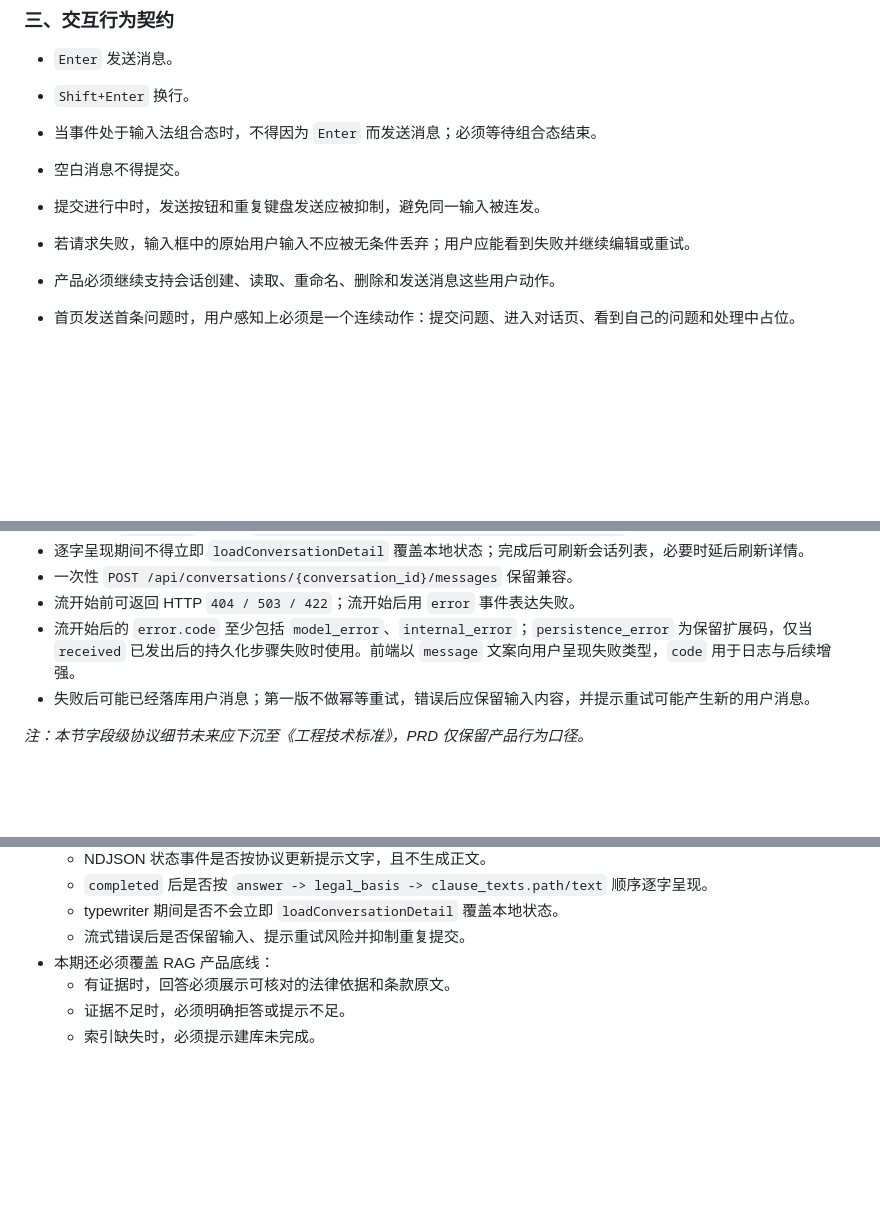
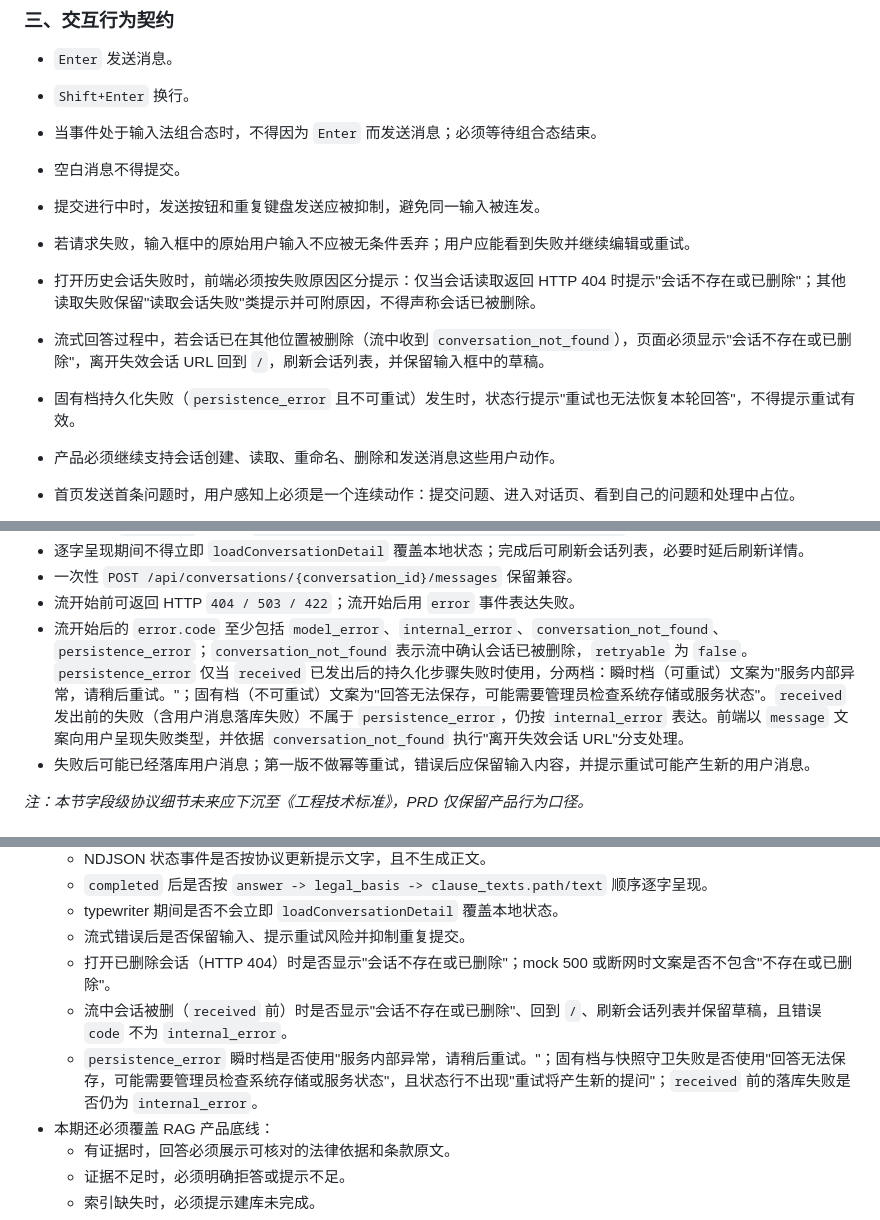
Before and after one commit to ITboyBob/FireAI, a Markdown page: docs/architecture_or_strategy/消防问答系统PRD.md, 3 parts joined by grey strips. Drawn GitHub-style; blank space fills up the shorter version.

Commit message:
修订PRD错误处理契约：新增会话竞态删除分支、persistence_error两档与404读取分支，同步error.code口径

```diff
--- a/docs/architecture_or_strategy/消防问答系统PRD.md
+++ b/docs/architecture_or_strategy/消防问答系统PRD.md
@@ -122,6 +122,9 @@ Date: 2026-08-27
 - 空白消息不得提交。
 - 提交进行中时，发送按钮和重复键盘发送应被抑制，避免同一输入被连发。
 - 若请求失败，输入框中的原始用户输入不应被无条件丢弃；用户应能看到失败并继续编辑或重试。
+- 打开历史会话失败时，前端必须按失败原因区分提示：仅当会话读取返回 HTTP 404 时提示"会话不存在或已删除"；其他读取失败保留"读取会话失败"类提示并可附原因，不得声称会话已被删除。
+- 流式回答过程中，若会话已在其他位置被删除（流中收到 `conversation_not_found`），页面必须显示"会话不存在或已删除"，离开失效会话 URL 回到 `/`，刷新会话列表，并保留输入框中的草稿。
+- 固有档持久化失败（`persistence_error` 且不可重试）发生时，状态行提示"重试也无法恢复本轮回答"，不得提示重试有效。
 
 - 产品必须继续支持会话创建、读取、重命名、删除和发送消息这些用户动作。
 - 首页发送首条问题时，用户感知上必须是一个连续动作：提交问题、进入对话页、看到自己的问题和处理中占位。
@@ -144,7 +147,7 @@ Date: 2026-08-27
 - 逐字呈现期间不得立即 `loadConversationDetail` 覆盖本地状态；完成后可刷新会话列表，必要时延后刷新详情。
 - 一次性 `POST /api/conversations/{conversation_id}/messages` 保留兼容。
 - 流开始前可返回 HTTP `404 / 503 / 422`；流开始后用 `error` 事件表达失败。
-- 流开始后的 `error.code` 至少包括 `model_error`、`internal_error`；`persistence_error` 为保留扩展码，仅当 `received` 已发出后的持久化步骤失败时使用。前端以 `message` 文案向用户呈现失败类型，`code` 用于日志与后续增强。
+- 流开始后的 `error.code` 至少包括 `model_error`、`internal_error`、`conversation_not_found`、`persistence_error`；`conversation_not_found` 表示流中确认会话已被删除，`retryable` 为 `false`。`persistence_error` 仅当 `received` 已发出后的持久化步骤失败时使用，分两档：瞬时档（可重试）文案为"服务内部异常，请稍后重试。"；固有档（不可重试）文案为"回答无法保存，可能需要管理员检查系统存储或服务状态"。`received` 发出前的失败（含用户消息落库失败）不属于 `persistence_error`，仍按 `internal_error` 表达。前端以 `message` 文案向用户呈现失败类型，并依据 `conversation_not_found` 执行"离开失效会话 URL"分支处理。
 - 失败后可能已经落库用户消息；第一版不做幂等重试，错误后应保留输入内容，并提示重试可能产生新的用户消息。
 
 *注：本节字段级协议细节未来应下沉至《工程技术标准》，PRD 仅保留产品行为口径。*
@@ -179,6 +182,9 @@ Date: 2026-08-27
   - `completed` 后是否按 `answer -> legal_basis -> clause_texts.path/text` 顺序逐字呈现。
   - typewriter 期间是否不会立即 `loadConversationDetail` 覆盖本地状态。
   - 流式错误后是否保留输入、提示重试风险并抑制重复提交。
+  - 打开已删除会话（HTTP 404）时是否显示"会话不存在或已删除"；mock 500 或断网时文案是否不包含"不存在或已删除"。
+  - 流中会话被删（`received` 前）时是否显示"会话不存在或已删除"、回到 `/`、刷新会话列表并保留草稿，且错误 `code` 不为 `internal_error`。
+  - `persistence_error` 瞬时档是否使用"服务内部异常，请稍后重试。"；固有档与快照守卫失败是否使用"回答无法保存，可能需要管理员检查系统存储或服务状态"，且状态行不出现"重试将产生新的提问"；`received` 前的落库失败是否仍为 `internal_error`。
 - 本期还必须覆盖 RAG 产品底线：
   - 有证据时，回答必须展示可核对的法律依据和条款原文。
   - 证据不足时，必须明确拒答或提示不足。
```
